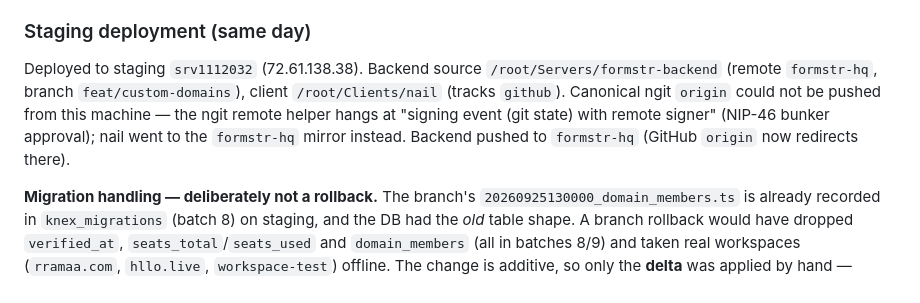
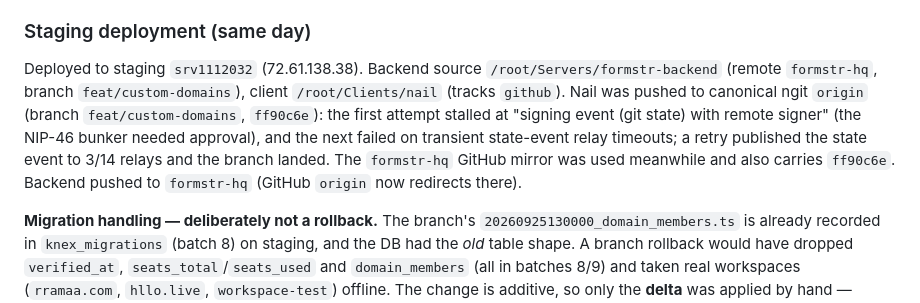
Before and after one commit to formstr-hq/nail, a Markdown page: docs/Session-Log.md, the part around the change. Rendered like a GitHub page.

Commit message:
docs: nail landed on ngit origin after retry

```diff
--- a/docs/Session-Log.md
+++ b/docs/Session-Log.md
@@ -1755,11 +1755,14 @@ UI could only display wrong.
 
 Deployed to staging `srv1112032` (72.61.138.38). Backend source
 `/root/Servers/formstr-backend` (remote `formstr-hq`, branch
-`feat/custom-domains`), client `/root/Clients/nail` (tracks `github`). Canonical
-ngit `origin` could not be pushed from this machine — the ngit remote helper
-hangs at "signing event (git state) with remote signer" (NIP-46 bunker
-approval); nail went to the `formstr-hq` mirror instead. Backend pushed to
-`formstr-hq` (GitHub `origin` now redirects there).
+`feat/custom-domains`), client `/root/Clients/nail` (tracks `github`). Nail was
+pushed to canonical ngit `origin` (branch `feat/custom-domains`, `ff90c6e`):
+the first attempt stalled at "signing event (git state) with remote signer"
+(the NIP-46 bunker needed approval), and the next failed on transient
+state-event relay timeouts; a retry published the state event to 3/14 relays
+and the branch landed. The `formstr-hq` GitHub mirror was used meanwhile and
+also carries `ff90c6e`. Backend pushed to `formstr-hq` (GitHub `origin` now
+redirects there).
 
 **Migration handling — deliberately not a rollback.** The branch's
 `20260925130000_domain_members.ts` is already recorded in `knex_migrations`
```
